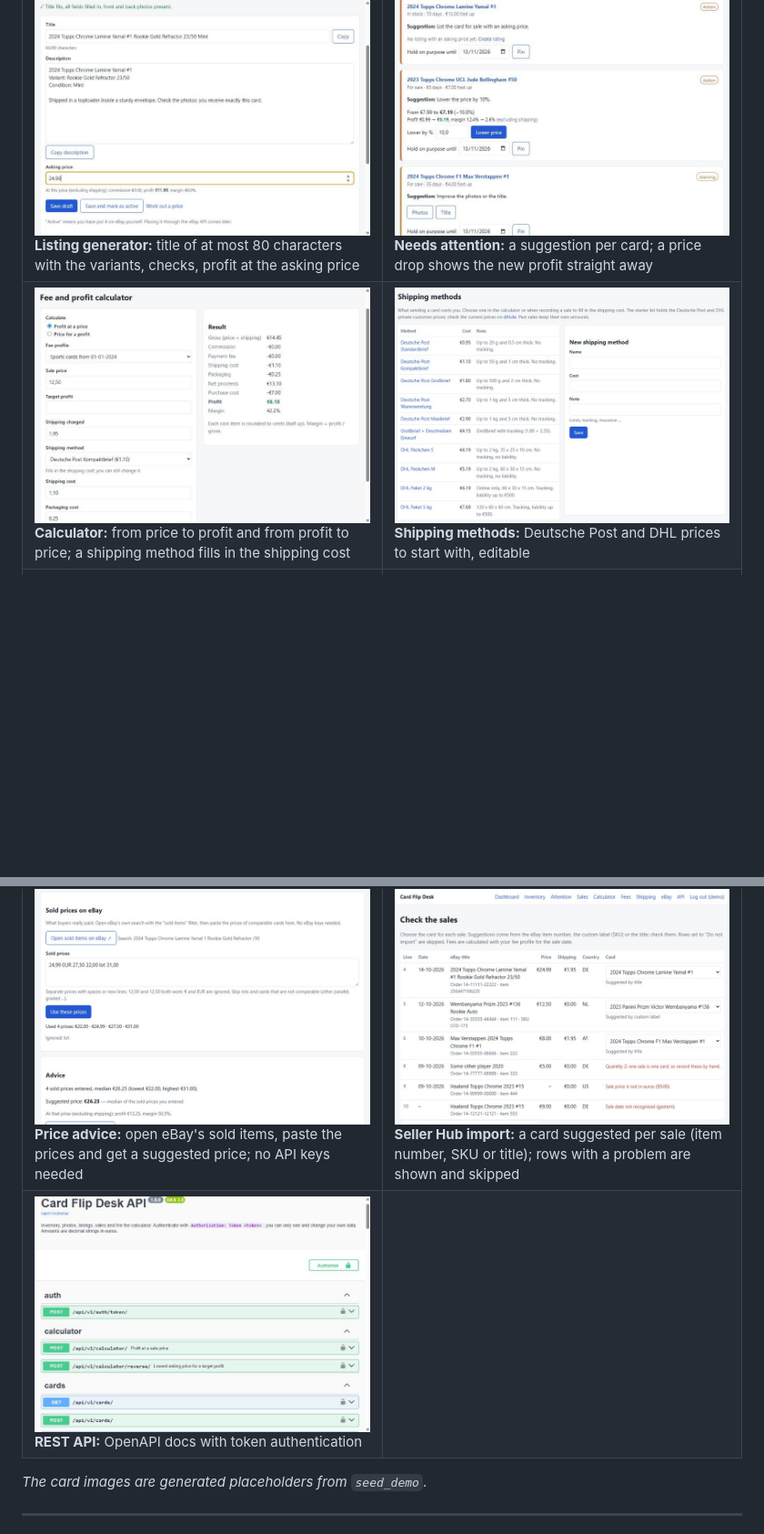
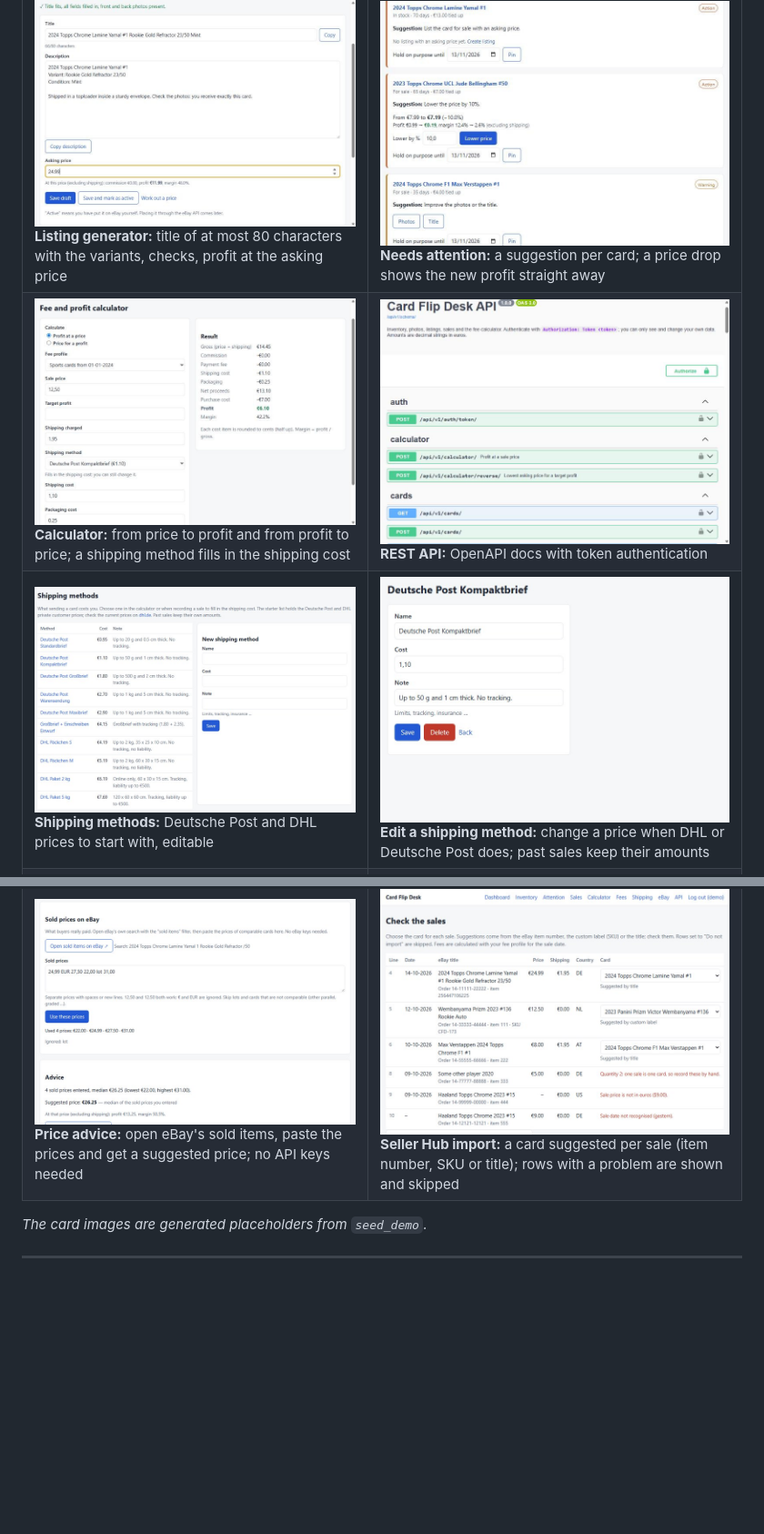
Before and after one commit to Cak3IsLov3/Card-Flip-Desk, a Markdown page: README.md, 2 parts joined by grey strips. Shown at 91% size. Drawn GitHub-style; pictures changed too: docs/screenshots/13-shipping-edit.jpg (added); blank space fills up the shorter version.

Commit message:
Add a screenshot of editing a shipping method to the README
Co-Authored-By: Claude Opus 5.5 <noreply@anthropic.com>

```diff
--- a/README.md
+++ b/README.md
@@ -19,9 +19,9 @@ when eBay goes down.
 | ![Charts](docs/screenshots/02-dashboard-charts.jpg) **Dashboard:** revenue and profit per month, margin per set, fastest and slowest sellers | ![Inventory](docs/screenshots/03-inventory.jpg) **Inventory:** filters (also by variant), main photo, variants, condition, age with colour and label |
 | ![Card form](docs/screenshots/04-card-form.jpg) **Card form:** several variants per card; the parallel name and serial number appear when Parallel is ticked | ![Photos](docs/screenshots/05-photos.jpg) **Photos:** front and back, main photo, ordering, checklist |
 | ![Listing generator](docs/screenshots/06-listing-generator.jpg) **Listing generator:** title of at most 80 characters with the variants, checks, profit at the asking price | ![Needs attention](docs/screenshots/07-attention.jpg) **Needs attention:** a suggestion per card; a price drop shows the new profit straight away |
-| ![Calculator](docs/screenshots/08-calculator.jpg) **Calculator:** from price to profit and from profit to price; a shipping method fills in the shipping cost | ![Shipping methods](docs/screenshots/10-shipping.jpg) **Shipping methods:** Deutsche Post and DHL prices to start with, editable |
+| ![Calculator](docs/screenshots/08-calculator.jpg) **Calculator:** from price to profit and from profit to price; a shipping method fills in the shipping cost | ![API docs](docs/screenshots/09-api-docs.jpg) **REST API:** OpenAPI docs with token authentication |
+| ![Shipping methods](docs/screenshots/10-shipping.jpg) **Shipping methods:** Deutsche Post and DHL prices to start with, editable | ![Edit a shipping method](docs/screenshots/13-shipping-edit.jpg) **Edit a shipping method:** change a price when DHL or Deutsche Post does; past sales keep their amounts |
 | ![Price advice](docs/screenshots/11-price-advice.jpg) **Price advice:** open eBay's sold items, paste the prices and get a suggested price; no API keys needed | ![Seller Hub import](docs/screenshots/12-seller-hub-import.jpg) **Seller Hub import:** a card suggested per sale (item number, SKU or title); rows with a problem are shown and skipped |
-| ![API docs](docs/screenshots/09-api-docs.jpg) **REST API:** OpenAPI docs with token authentication | |
 
 *The card images are generated placeholders from `seed_demo`.*
 
```
